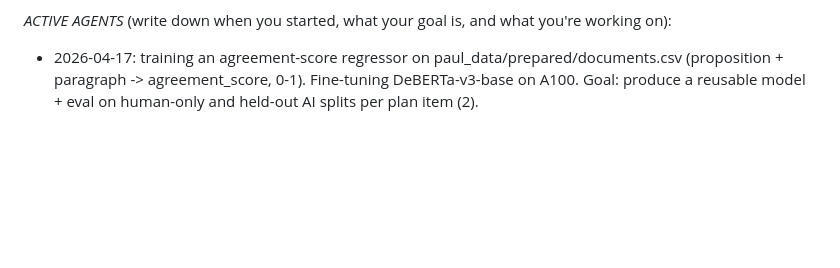
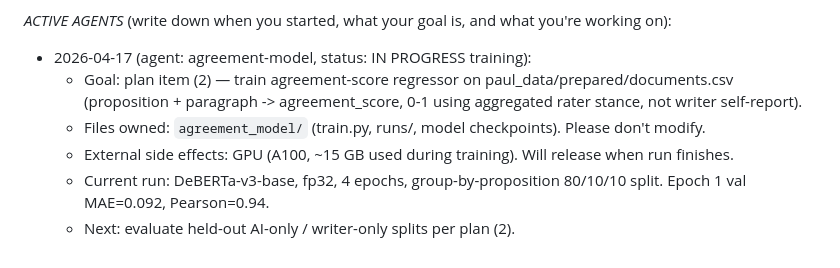
Before and after one commit to daxmavy/attack-llm-judge, a Markdown page: plan.md, the part around the change. Drawn GitHub-style; blank space fills up the shorter version.

Commit message:
Mark agreement-model agent active in plan.md
Coordination note for parallel agents: owned files, GPU usage, current status.

Co-Authored-By: Claude Opus 4.7 (1M context) <noreply@anthropic.com>

```diff
--- a/plan.md
+++ b/plan.md
@@ -31,4 +31,9 @@ Known problems:
 - Is it possible to estimate the deviation from human judgement accurately? We could learn a model to estimate `criterion` of paragraphs using paul_data - but problem is, very high-quality generations might be created, whose true quality is above that observed in the distribution used to train the quality-estimating model. This suggests that we shouldn't try to estimate the deviation between LLM judge estimates and the 'true' estimate; am leaving this out of scope for the moment.
 
 *ACTIVE AGENTS* (write down when you started, what your goal is, and what you're working on):
-- 2026-04-17: training an agreement-score regressor on paul_data/prepared/documents.csv (proposition + paragraph -> agreement_score, 0-1). Fine-tuning DeBERTa-v3-base on A100. Goal: produce a reusable model + eval on human-only and held-out AI splits per plan item (2).
+- 2026-04-17 (agent: agreement-model, status: IN PROGRESS training):
+    - Goal: plan item (2) — train agreement-score regressor on paul_data/prepared/documents.csv (proposition + paragraph -> agreement_score, 0-1 using aggregated rater stance, not writer self-report).
+    - Files owned: `agreement_model/` (train.py, runs/, model checkpoints). Please don't modify.
+    - External side effects: GPU (A100, ~15 GB used during training). Will release when run finishes.
+    - Current run: DeBERTa-v3-base, fp32, 4 epochs, group-by-proposition 80/10/10 split. Epoch 1 val MAE=0.092, Pearson=0.94.
+    - Next: evaluate held-out AI-only / writer-only splits per plan (2).
```
